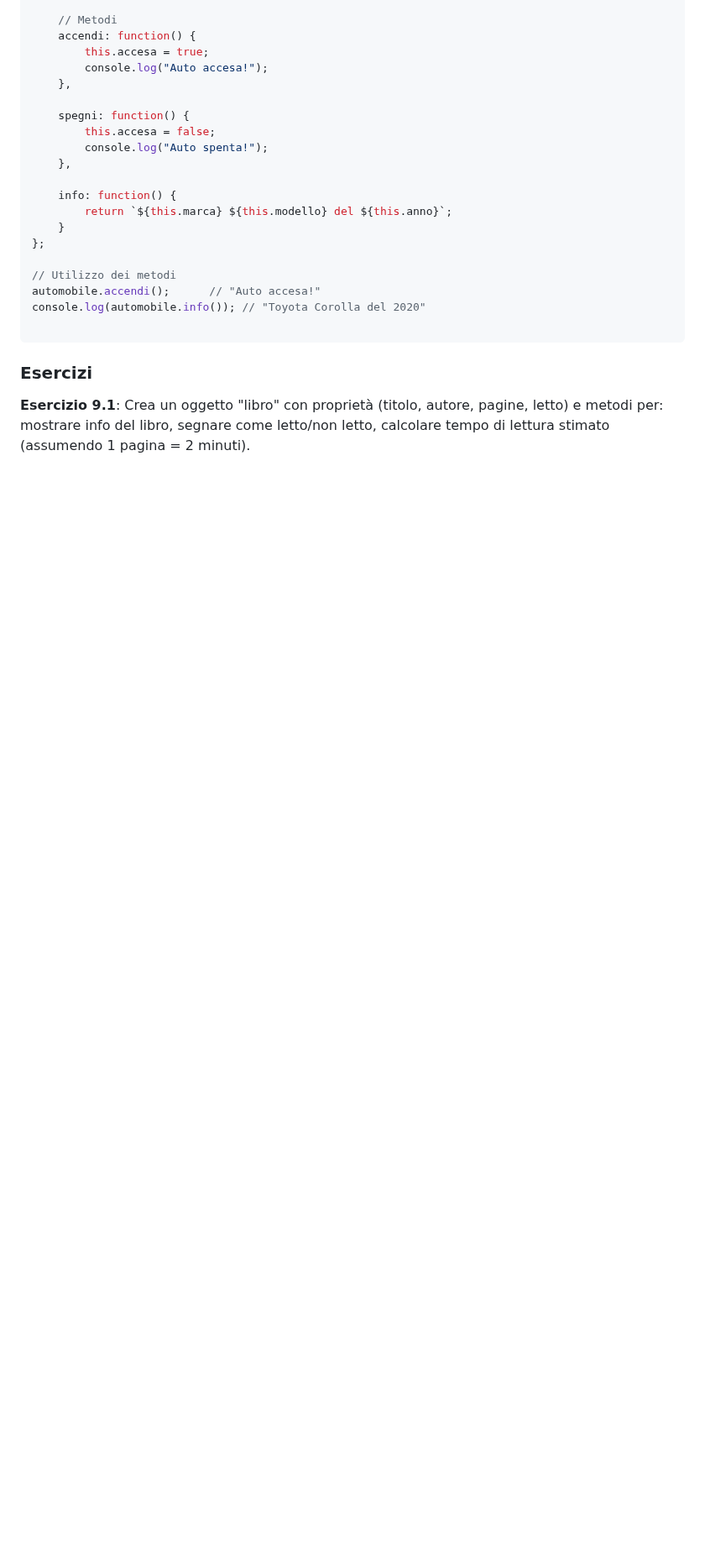
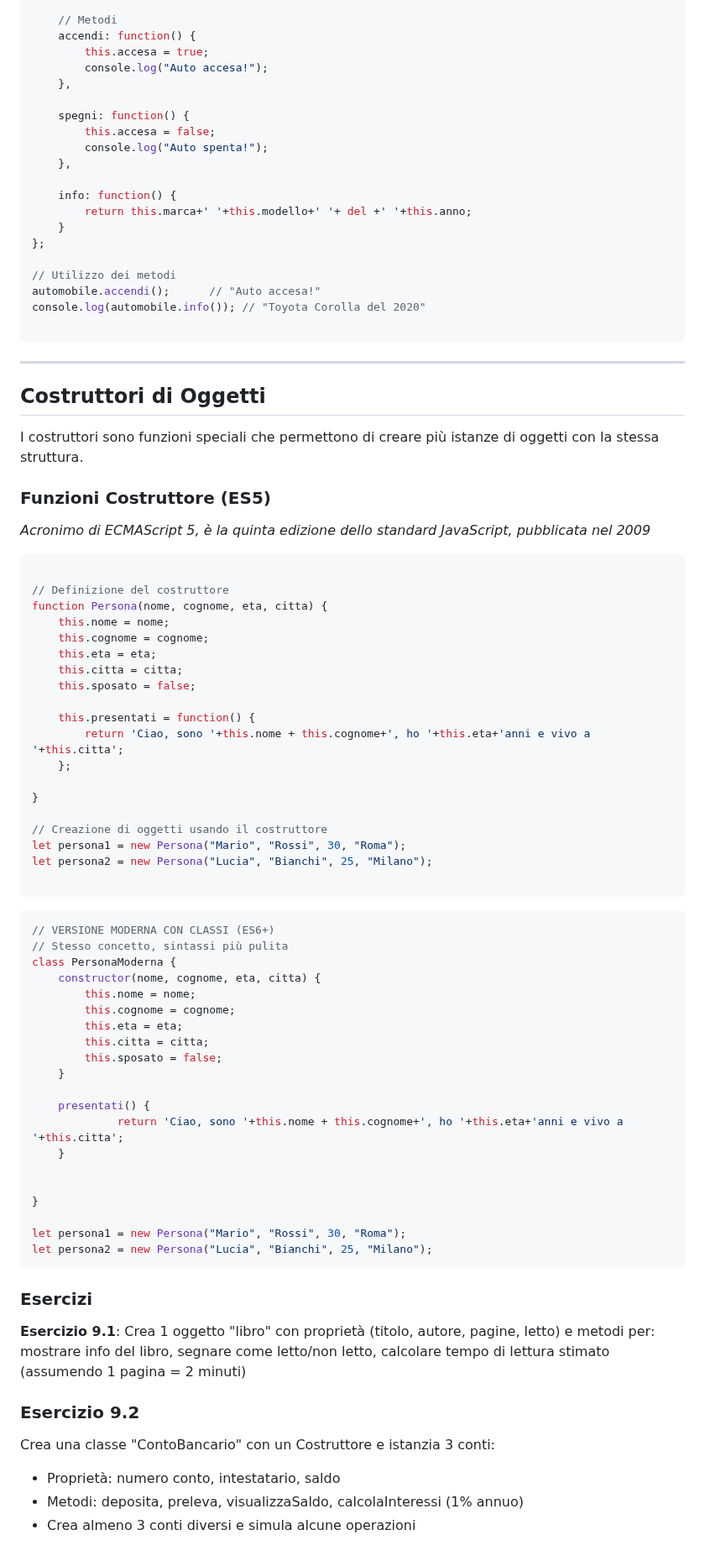
Before and after one commit to corso-giugno-talentform/mansi-lezione-js-001, a Markdown page: readme.md, the part around one of its changes. Shown at 84% size. Drawn GitHub-style; blank space fills up the shorter version.

````diff
--- a/readme.md
+++ b/readme.md
@@ -644,7 +643,7 @@ let automobile = {
     },
 
     info: function() {
-        return `${this.marca} ${this.modello} del ${this.anno}`;
+        return this.marca+' '+this.modello+' '+ del +' '+this.anno;
     }
 };
 
@@ -654,6 +653,69 @@ console.log(automobile.info()); // "Toyota Corolla del 2020"
 
 ```
 
+---
+
+## Costruttori di Oggetti
+
+I costruttori sono funzioni speciali che permettono di creare più istanze di oggetti con la stessa struttura.
+
+### Funzioni Costruttore (ES5)
+
+*Acronimo di ECMAScript 5, è la quinta edizione dello standard JavaScript, pubblicata nel 2009*
+
+```jsx
+
+// Definizione del costruttore
+function Persona(nome, cognome, eta, citta) {
+    this.nome = nome;
+    this.cognome = cognome;
+    this.eta = eta;
+    this.citta = citta;
+    this.sposato = false;
+
+    this.presentati = function() {
+        return 'Ciao, sono '+this.nome + this.cognome+', ho '+this.eta+'anni e vivo a '+this.citta';
+    };
+
+}
+
+// Creazione di oggetti usando il costruttore
+let persona1 = new Persona("Mario", "Rossi", 30, "Roma");
+let persona2 = new Persona("Lucia", "Bianchi", 25, "Milano");
+
+```
+
+```jsx
+// VERSIONE MODERNA CON CLASSI (ES6+)
+// Stesso concetto, sintassi più pulita
+class PersonaModerna {
+    constructor(nome, cognome, eta, citta) {
+        this.nome = nome;
+        this.cognome = cognome;
+        this.eta = eta;
+        this.citta = citta;
+        this.sposato = false;
+    }
+
+    presentati() {
+			 return 'Ciao, sono '+this.nome + this.cognome+', ho '+this.eta+'anni e vivo a '+this.citta';
+    }
+
+
+}
+
+let persona1 = new Persona("Mario", "Rossi", 30, "Roma");
+let persona2 = new Persona("Lucia", "Bianchi", 25, "Milano");
+```
+
 ### **Esercizi**
 
-**Esercizio 9.1**: Crea un oggetto "libro" con proprietà (titolo, autore, pagine, letto) e metodi per: mostrare info del libro, segnare come letto/non letto, calcolare tempo di lettura stimato (assumendo 1 pagina = 2 minuti).
+**Esercizio 9.1**: Crea 1 oggetto "libro" con proprietà (titolo, autore, pagine, letto) e metodi per: mostrare info del libro, segnare come letto/non letto, calcolare tempo di lettura stimato (assumendo 1 pagina = 2 minuti)
+
+### Esercizio 9.2
+
+Crea una classe "ContoBancario" con un Costruttore e istanzia 3 conti:
+
+- Proprietà: numero conto, intestatario, saldo
+- Metodi: deposita, preleva, visualizzaSaldo, calcolaInteressi (1% annuo)
+- Crea almeno 3 conti diversi e simula alcune operazioni
````
Also changed, not shown: other parts of readme.md (+0 -1 lines).
